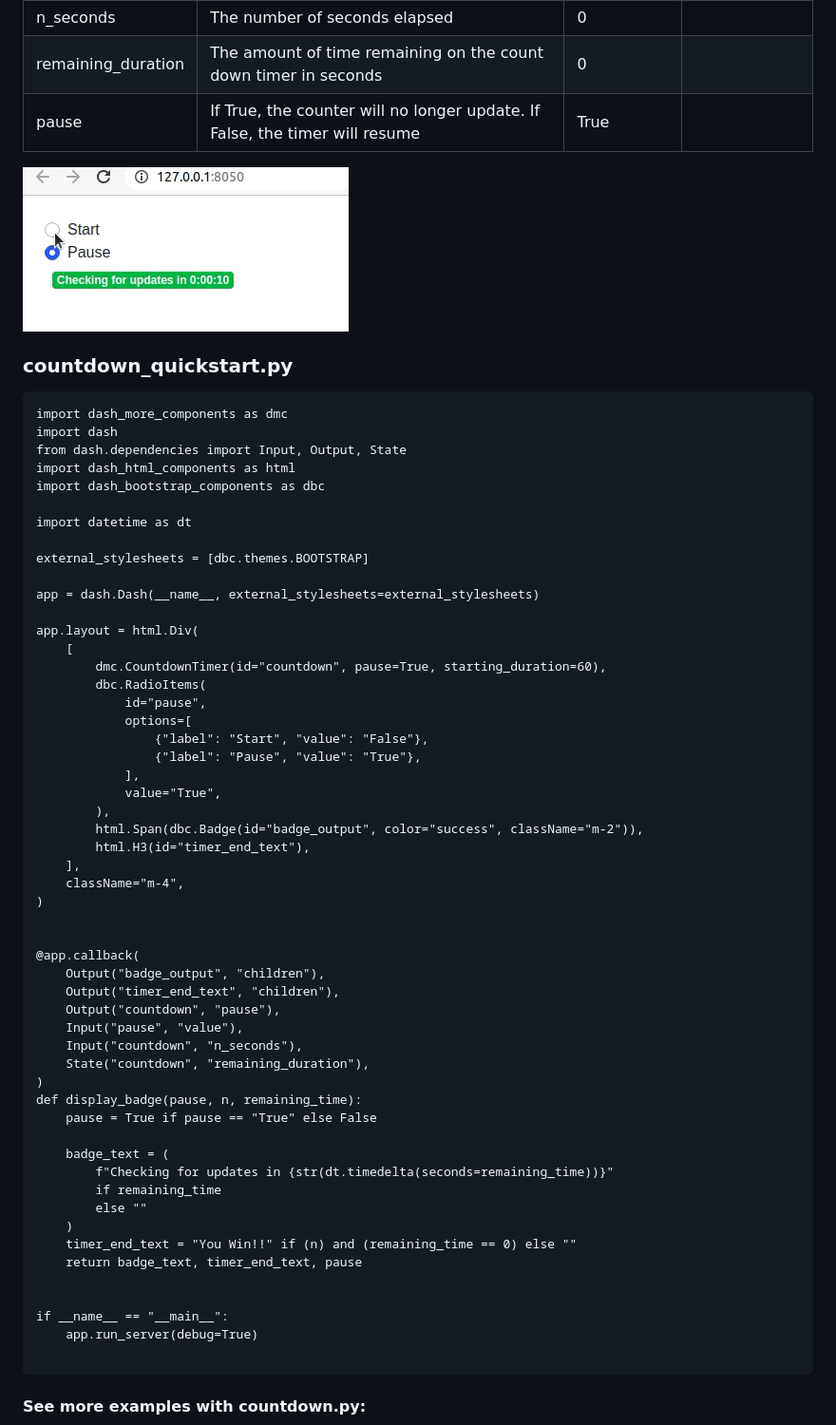
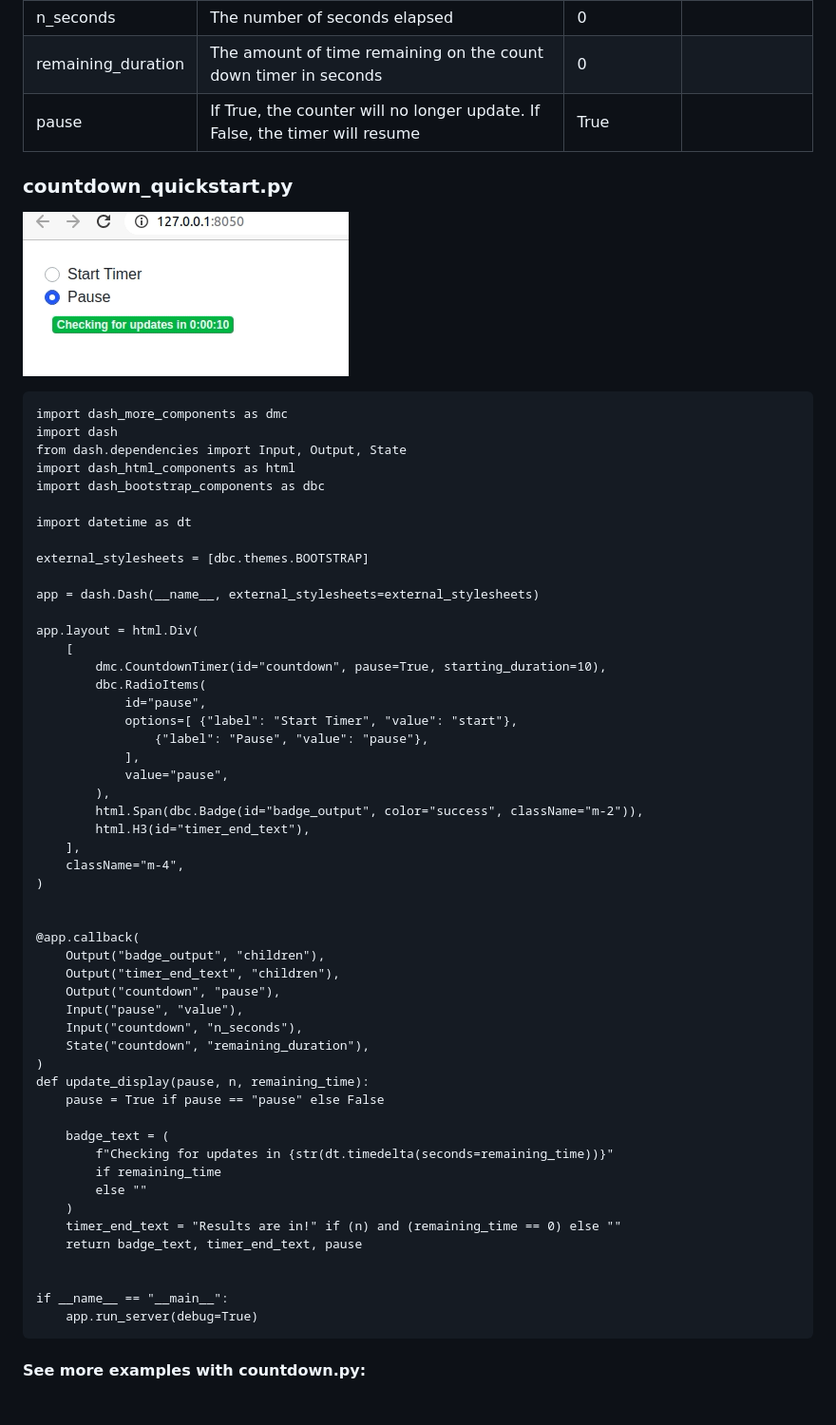
Before and after one commit to AnnMarieW/dash-more-components, a Markdown page: README.md, the part around the change printed below. Shown: that part at 95% size. Rendered like a GitHub page; pictures changed too: examples/images/countdown_quickstart.gif; blank space fills up the shorter version.

Commit message:
Updating README.md and adding more examples

````diff
--- a/README.md
+++ b/README.md
@@ -44,11 +47,12 @@ paused during the countdown.  This is ideal for triggering a callback after a ce
 
 
 
+### countdown_quickstart.py
+
 ![](./examples/images/countdown_quickstart.gif)
 
 
 
-### countdown_quickstart.py
 ```
 import dash_more_components as dmc
 import dash
@@ -64,14 +68,13 @@ app = dash.Dash(__name__, external_stylesheets=external_stylesheets)
 
 app.layout = html.Div(
     [
-        dmc.CountdownTimer(id="countdown", pause=True, starting_duration=60),
+        dmc.CountdownTimer(id="countdown", pause=True, starting_duration=10),
         dbc.RadioItems(
             id="pause",
-            options=[
-                {"label": "Start", "value": "False"},
-                {"label": "Pause", "value": "True"},
+            options=[ {"label": "Start Timer", "value": "start"},
+                {"label": "Pause", "value": "pause"},
             ],
-            value="True",
+            value="pause",
         ),
         html.Span(dbc.Badge(id="badge_output", color="success", className="m-2")),
         html.H3(id="timer_end_text"),
@@ -88,21 +91,20 @@ app.layout = html.Div(
     Input("countdown", "n_seconds"),
     State("countdown", "remaining_duration"),
 )
-def display_badge(pause, n, remaining_time):
-    pause = True if pause == "True" else False
+def update_display(pause, n, remaining_time):
+    pause = True if pause == "pause" else False
 
     badge_text = (
         f"Checking for updates in {str(dt.timedelta(seconds=remaining_time))}"
         if remaining_time
         else ""
     )
-    timer_end_text = "You Win!!" if (n) and (remaining_time == 0) else ""
+    timer_end_text = "Results are in!" if (n) and (remaining_time == 0) else ""
     return badge_text, timer_end_text, pause
 
 
 if __name__ == "__main__":
     app.run_server(debug=True)
-
 ```
 
 #### See more examples with countdown.py:
````
Also changed, not shown: other parts of README.md (+8 -3 lines), 1 other file.
